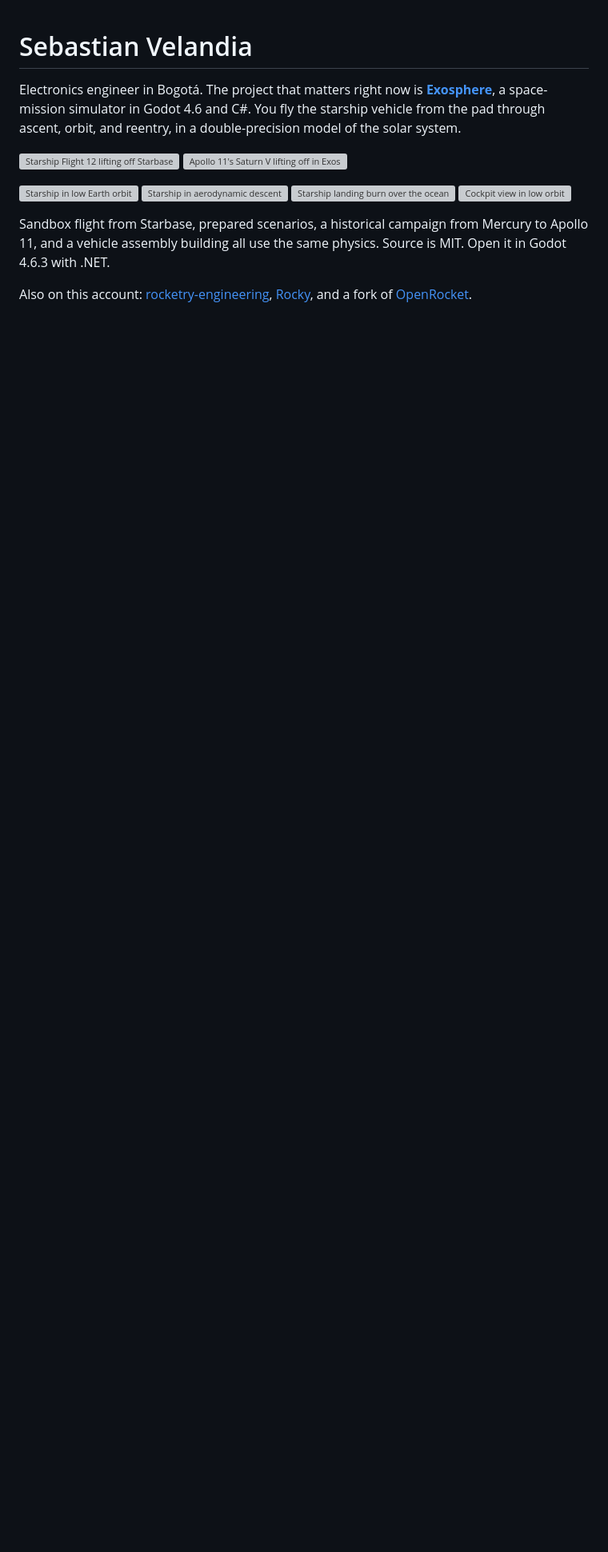
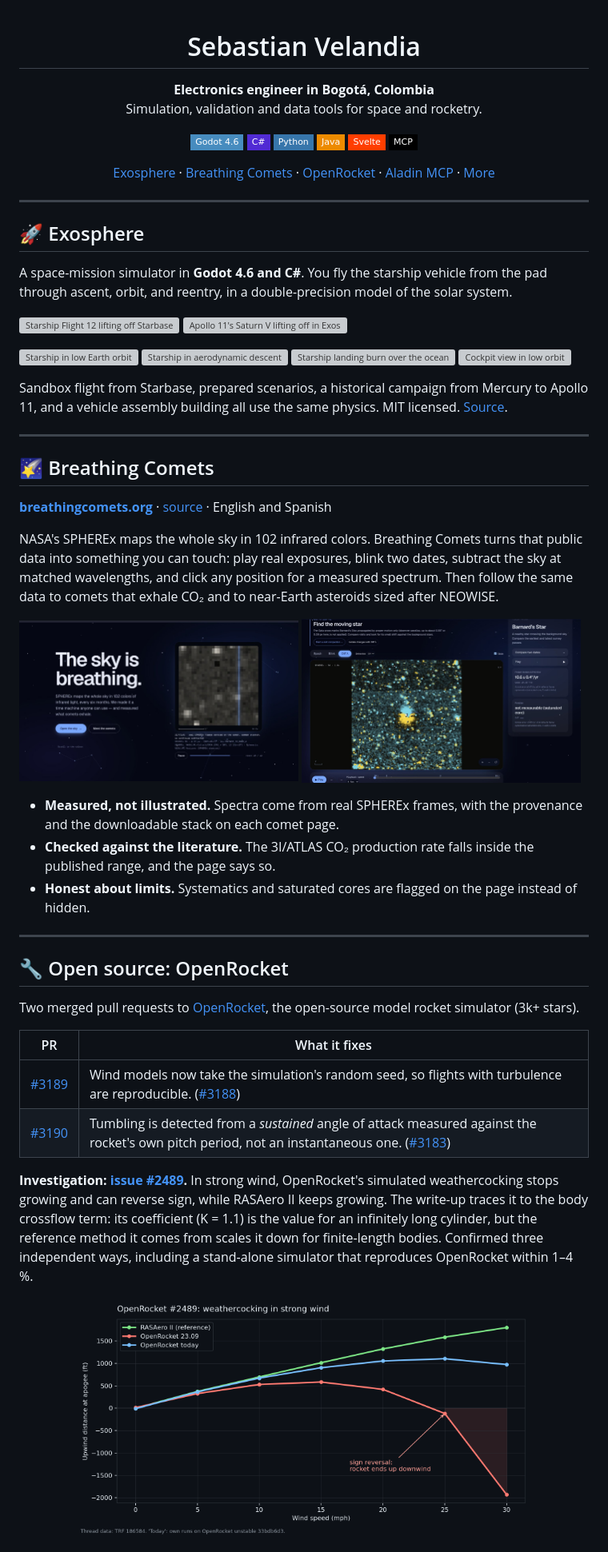
Before and after one commit to sebastianvelace/sebastianvelace, a Markdown page: README.md, the part around one of its changes. Shown at 80% size. Rendered like a GitHub page; pictures changed too: assets/bc-barnard.jpg (added), assets/bc-landing.jpg (added), assets/openrocket-weathercock.png (added); badges without logos; blank space fills up the shorter version; grey boxes are pictures that could not be loaded.

Commit message:
docs: redesign profile README with Breathing Comets, OpenRocket and Aladin MCP

```diff
--- a/README.md
+++ b/README.md
@@ -1,6 +3,32 @@
 # Sebastian Velandia
 
-Electronics engineer in Bogotá. The project that matters right now is **[Exosphere](https://github.com/sebastianvelace/Exosphere)**, a space-mission simulator in Godot 4.6 and C#. You fly the starship vehicle from the pad through ascent, orbit, and reentry, in a double-precision model of the solar system.
+**Electronics engineer in Bogotá, Colombia**<br>
+Simulation, validation and data tools for space and rocketry.
+
+<p>
+  <img src="https://img.shields.io/badge/Godot_4.6-478CBF?style=flat-square&logo=godotengine&logoColor=white" alt="Godot">
+  <img src="https://img.shields.io/badge/C%23-512BD4?style=flat-square&logo=dotnet&logoColor=white" alt="C#">
+  <img src="https://img.shields.io/badge/Python-3776AB?style=flat-square&logo=python&logoColor=white" alt="Python">
+  <img src="https://img.shields.io/badge/Java-ED8B00?style=flat-square&logo=openjdk&logoColor=white" alt="Java">
+  <img src="https://img.shields.io/badge/Svelte-FF3E00?style=flat-square&logo=svelte&logoColor=white" alt="Svelte">
+  <img src="https://img.shields.io/badge/MCP-000000?style=flat-square&logo=anthropic&logoColor=white" alt="MCP">
+</p>
+
+<p>
+  <a href="#-exosphere">Exosphere</a> ·
+  <a href="#-breathing-comets">Breathing Comets</a> ·
+  <a href="#-open-source-openrocket">OpenRocket</a> ·
+  <a href="#-aladin-mcp">Aladin MCP</a> ·
+  <a href="#-more">More</a>
+</p>
+
+</div>
+
+---
+
+## 🚀 Exosphere
+
+A space-mission simulator in **Godot 4.6 and C#**. You fly the starship vehicle from the pad through ascent, orbit, and reentry, in a double-precision model of the solar system.
 
 <p>
   <a href="https://github.com/sebastianvelace/Exosphere"><img src="assets/starship-liftoff.png" width="49%" alt="Starship Flight 12 lifting off Starbase in Exosphere"></a>
@@ -14,6 +42,39 @@ Electronics engineer in Bogotá. The project that matters right now is **[Exosph
   <a href="https://github.com/sebastianvelace/Exosphere"><img src="https://github.com/sebastianvelace/Exosphere/raw/main/docs/screenshots/cockpit.png" width="24%" alt="Cockpit view in low orbit"></a>
 </p>
 
-Sandbox flight from Starbase, prepared scenarios, a historical campaign from Mercury to Apollo 11, and a vehicle assembly building all use the same physics. Source is MIT. Open it in Godot 4.6.3 with .NET.
+Sandbox flight from Starbase, prepared scenarios, a historical campaign from Mercury to Apollo 11, and a vehicle assembly building all use the same physics. MIT licensed. [Source](https://github.com/sebastianvelace/Exosphere).
 
-Also on this account: [rocketry-engineering](https://github.com/sebastianvelace/rocketry-engineering), [Rocky](https://github.com/sebastianvelace/Rocky), and a fork of [OpenRocket](https://github.com/sebastianvelace/openrocket).
+---
+
+## 🌠 Breathing Comets
+
+**[breathingcomets.org](https://breathingcomets.org)** · [source](https://github.com/sebastianvelace/Breathing-Comets) · English and Spanish
+
+NASA's SPHEREx maps the whole sky in 102 infrared colors. Breathing Comets turns that public data into something you can touch: play real exposures, blink two dates, subtract the sky at matched wavelengths, and click any position for a measured spectrum. Then follow the same data to comets that exhale CO₂ and to near-Earth asteroids sized after NEOWISE.
+
+<p>
+  <a href="https://breathingcomets.org"><img src="assets/bc-landing.jpg" width="49%" alt="Breathing Comets landing page with real SPHEREx frames of comet 3I/ATLAS"></a>
+  <a href="https://breathingcomets.org"><img src="assets/bc-barnard.jpg" width="49%" alt="Difference image isolating the proper motion of Barnard's Star in SPHEREx data"></a>
+</p>
+
+- **Measured, not illustrated.** Spectra come from real SPHEREx frames, with the provenance and the downloadable stack on each comet page.
+- **Checked against the literature.** The 3I/ATLAS CO₂ production rate falls inside the published range, and the page says so.
+- **Honest about limits.** Systematics and saturated cores are flagged on the page instead of hidden.
+
+---
+
+## 🔧 Open source: OpenRocket
+
+Two merged pull requests to [OpenRocket](https://github.com/openrocket/openrocket), the open-source model rocket simulator (3k+ stars).
+
+| PR | What it fixes |
+|---|---|
+| [#3189](https://github.com/openrocket/openrocket/pull/3189) | Wind models now take the simulation's random seed, so flights with turbulence are reproducible. ([#3188](https://github.com/openrocket/openrocket/issues/3188)) |
+| [#3190](https://github.com/openrocket/openrocket/pull/3190) | Tumbling is detected from a *sustained* angle of attack measured against the rocket's own pitch period, not an instantaneous one. ([#3183](https://github.com/openrocket/openrocket/issues/3183)) |
+
+**Investigation: [issue #2489](https://github.com/sebastianvelace/openrocket-2489-weathercock).** In strong wind, OpenRocket's simulated weathercocking stops growing and can reverse sign, while RASAero II keeps growing. The write-up traces it to the body crossflow term: its coefficient (K = 1.1) is the value for an infinitely long cylinder, but the reference method it comes from scales it down for finite-length bodies. Confirmed three independent ways, including a stand-alone simulator that reproduces OpenRocket within 1–4 %.
+
+<p align="center">
+  <a href="https://github.com/sebastianvelace/openrocket-2489-weathercock"><img src="assets/openrocket-weathercock.png" width="80%" alt="Upwind distance at apogee versus wind speed for RASAero II and OpenRocket"></a>
+</p>
+
```
Also changed, not shown: other parts of README.md (+26 -0 lines), assets/aladin-cmd.jpg (added), assets/aladin-ngc4755.jpg (added).
